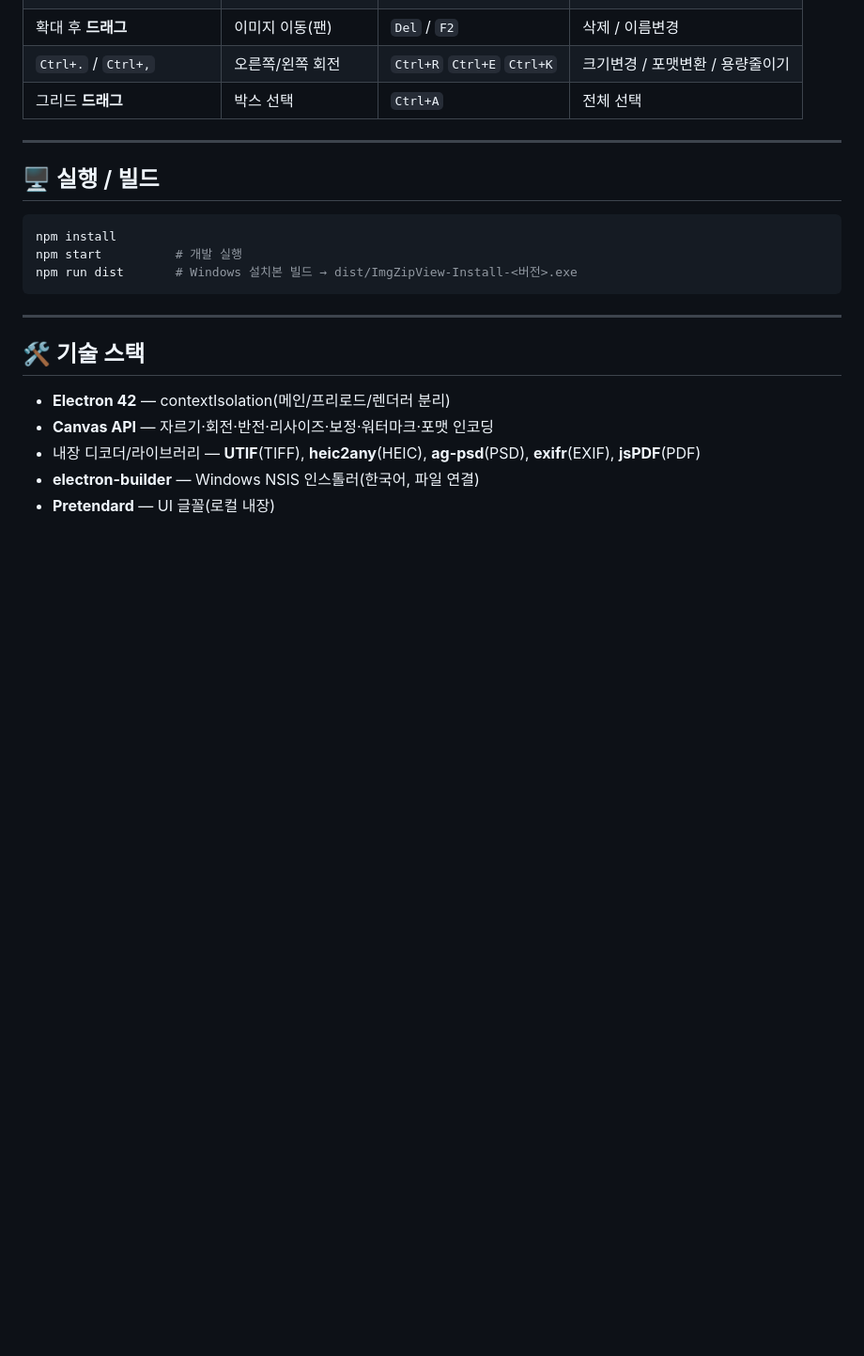
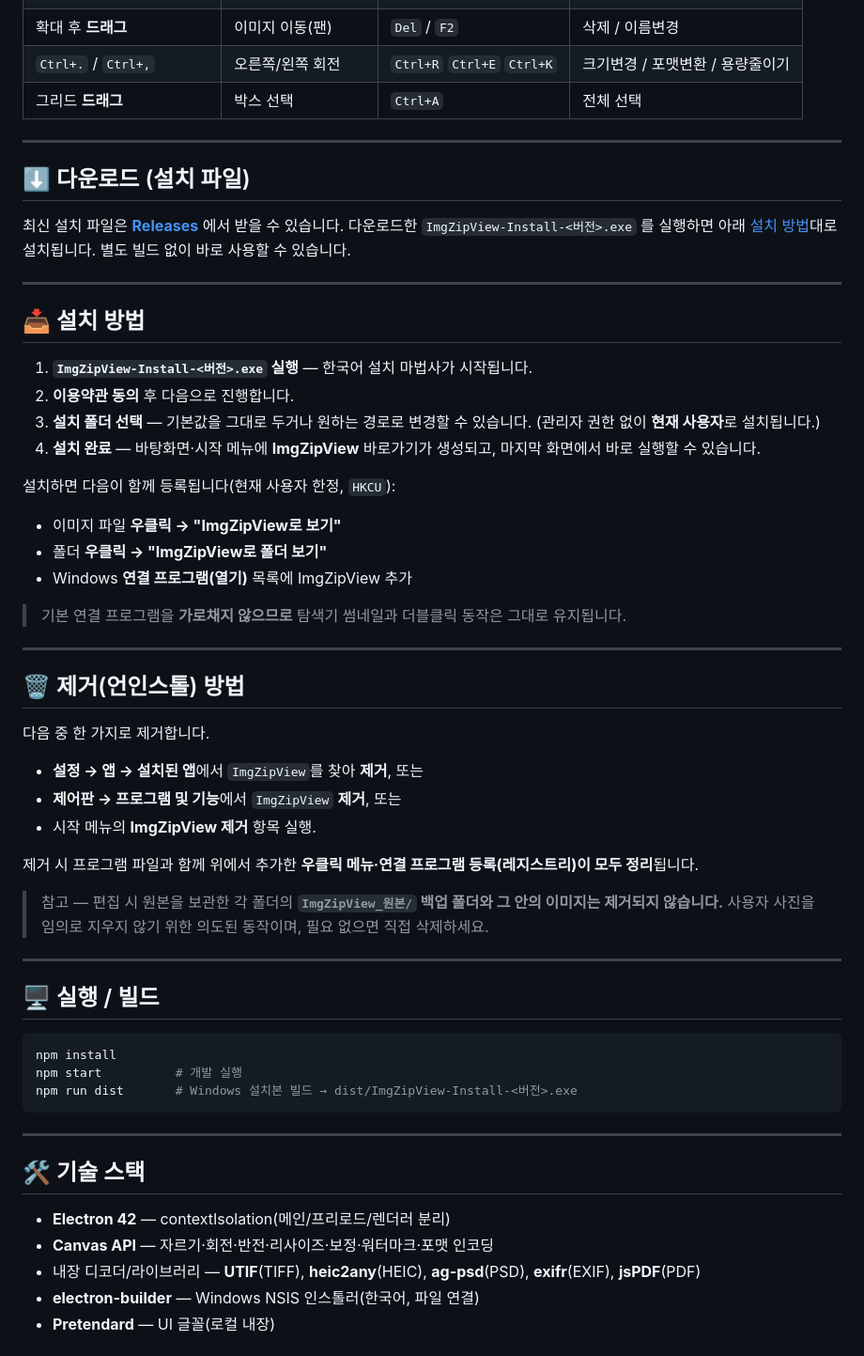
Before and after one commit to homebox78/ImgView, a Markdown page: README.md, the part around the change. Shown at 94% size. Drawn GitHub-style; blank space fills up the shorter version.

Commit message:
README: 다운로드/설치/제거 안내 추가 (ImgZipView 기준)
원격에만 있던 설치·제거·다운로드 안내를 ImgZipView 이름·동작에 맞춰 이관.

Co-Authored-By: Claude Opus 4.8 (1M context) <noreply@anthropic.com>

````diff
--- a/README.md
+++ b/README.md
@@ -71,6 +71,43 @@
 
 ---
 
+## ⬇ 다운로드 (설치 파일)
+
+최신 설치 파일은 **[Releases](https://github.com/homebox78/ImgView/releases/latest)** 에서 받을 수 있습니다. 다운로드한 `ImgZipView-Install-<버전>.exe` 를 실행하면 아래 [설치 방법](#-설치-방법)대로 설치됩니다. 별도 빌드 없이 바로 사용할 수 있습니다.
+
+---
+
+## 📥 설치 방법
+
+1. **`ImgZipView-Install-<버전>.exe` 실행** — 한국어 설치 마법사가 시작됩니다.
+2. **이용약관 동의** 후 다음으로 진행합니다.
+3. **설치 폴더 선택** — 기본값을 그대로 두거나 원하는 경로로 변경할 수 있습니다. (관리자 권한 없이 **현재 사용자**로 설치됩니다.)
+4. **설치 완료** — 바탕화면·시작 메뉴에 **ImgZipView** 바로가기가 생성되고, 마지막 화면에서 바로 실행할 수 있습니다.
+
+설치하면 다음이 함께 등록됩니다(현재 사용자 한정, `HKCU`):
+
+- 이미지 파일 **우클릭 → "ImgZipView로 보기"**
+- 폴더 **우클릭 → "ImgZipView로 폴더 보기"**
+- Windows **연결 프로그램(열기)** 목록에 ImgZipView 추가
+
+> 기본 연결 프로그램을 **가로채지 않으므로** 탐색기 썸네일과 더블클릭 동작은 그대로 유지됩니다.
+
+---
+
+## 🗑 제거(언인스톨) 방법
+
+다음 중 한 가지로 제거합니다.
+
+- **설정 → 앱 → 설치된 앱**에서 `ImgZipView`를 찾아 **제거**, 또는
+- **제어판 → 프로그램 및 기능**에서 `ImgZipView` **제거**, 또는
+- 시작 메뉴의 **ImgZipView 제거** 항목 실행.
+
+제거 시 프로그램 파일과 함께 위에서 추가한 **우클릭 메뉴·연결 프로그램 등록(레지스트리)이 모두 정리**됩니다.
+
+> 참고 — 편집 시 원본을 보관한 각 폴더의 **`ImgZipView_원본/` 백업 폴더와 그 안의 이미지는 제거되지 않습니다.** 사용자 사진을 임의로 지우지 않기 위한 의도된 동작이며, 필요 없으면 직접 삭제하세요.
+
+---
+
 ## 🖥 실행 / 빌드
 
 ```bash
````
